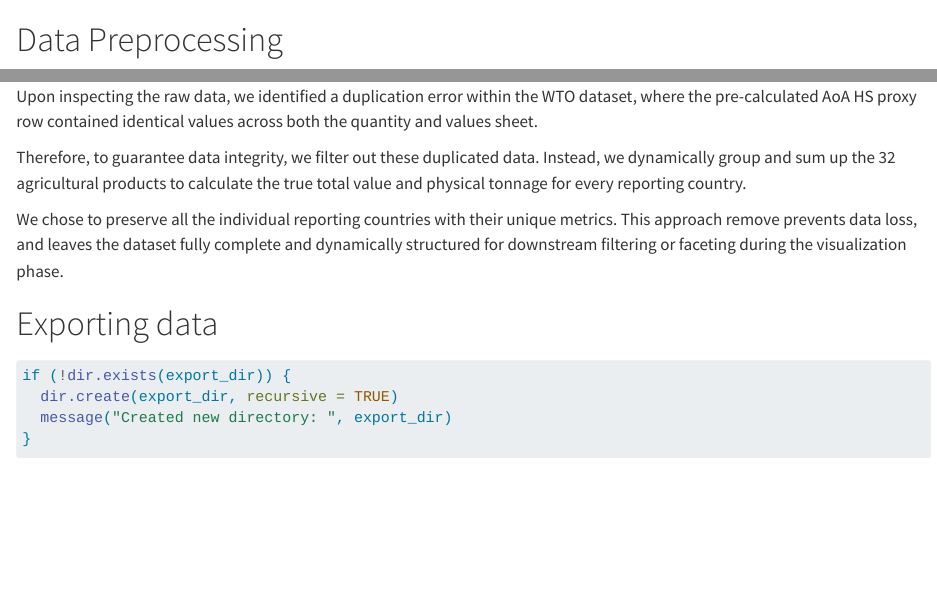
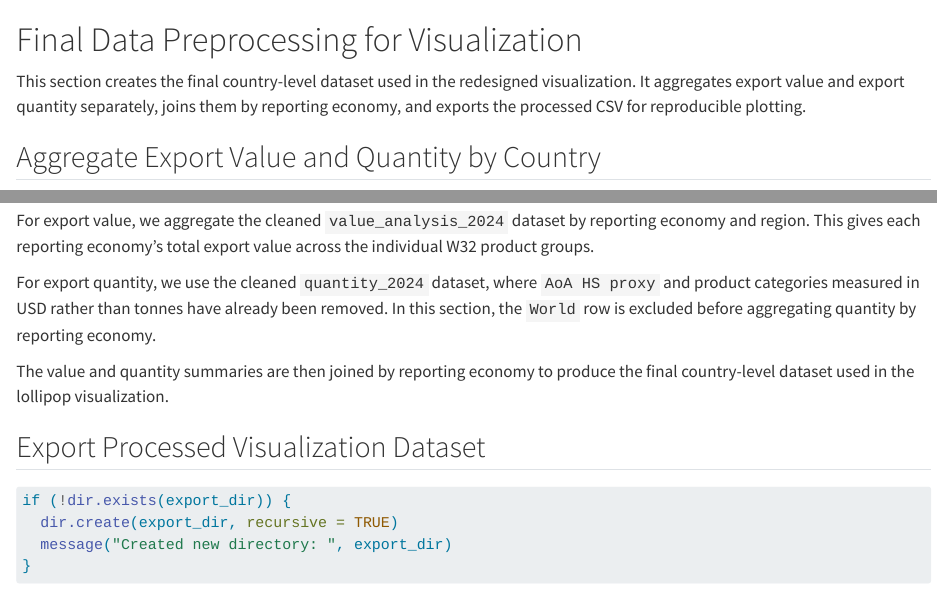
Before and after one commit to KShiMin/CSC3107-InformationVisualisation-Orchid, a Quarto document (orchid-assignment/_2024_data_preprocessing.qmd): the page in a window 1100 px wide, from its top, and a second part further down, joined at a grey line. Rendered offline with R 4.5, knitr and Pandoc in place of Quarto, with nearby package versions; some code elsewhere in the file could not run offline; common packages that the code uses without loading them are loaded.

Commit message:
docs: strengthen explanation for _2024_data_preprocessing.qmd

````diff
--- a/orchid-assignment/_2024_data_preprocessing.qmd
+++ b/orchid-assignment/_2024_data_preprocessing.qmd
@@ -1,3 +1,6 @@
-# Data Preprocessing
+# Final Data Preprocessing for Visualization
 
+This section creates the final country-level dataset used in the redesigned visualization. It aggregates export value and export quantity separately, joins them by reporting economy, and exports the processed CSV for reproducible plotting.
+
+## Aggregate Export Value and Quantity by Country
 ```{r}
@@ -32,13 +39,15 @@
 sorted_values
 ```
 
-Upon inspecting the raw data, we identified a duplication error within the WTO dataset, where the pre-calculated AoA HS proxy row contained identical values across both the quantity and values sheet.
+The WTO workbook includes aggregate product rows such as `AoA HS proxy`, `All W32 groups`, and `Other AoA`. These rows are useful as official reference totals, but they should not be summed together with individual product groups because doing so would double-count export activity.
 
-Therefore, to guarantee data integrity, we filter out these duplicated data. Instead, we dynamically group and sum up the 32 agricultural products to calculate the true total value and physical tonnage for every reporting country.
+For export value, we aggregate the cleaned `value_analysis_2024` dataset by reporting economy and region. This gives each reporting economy's total export value across the individual W32 product groups.
 
-We chose to preserve all the individual reporting countries with their unique metrics. This approach remove prevents data loss, and leaves the dataset fully complete and dynamically structured for downstream filtering or faceting during the visualization phase.
+For export quantity, we use the cleaned `quantity_2024` dataset, where `AoA HS proxy` and product categories measured in USD rather than tonnes have already been removed. In this section, the `World` row is excluded before aggregating quantity by reporting economy.
 
-# Exporting data
+The value and quantity summaries are then joined by reporting economy to produce the final country-level dataset used in the lollipop visualization.
+
+## Export Processed Visualization Dataset
 
 ```{r}
 #| label: export-processed-data
````
Also changed, not shown: orchid-assignment/_2024_data_preprocessing.qmd (10 more changed lines).
